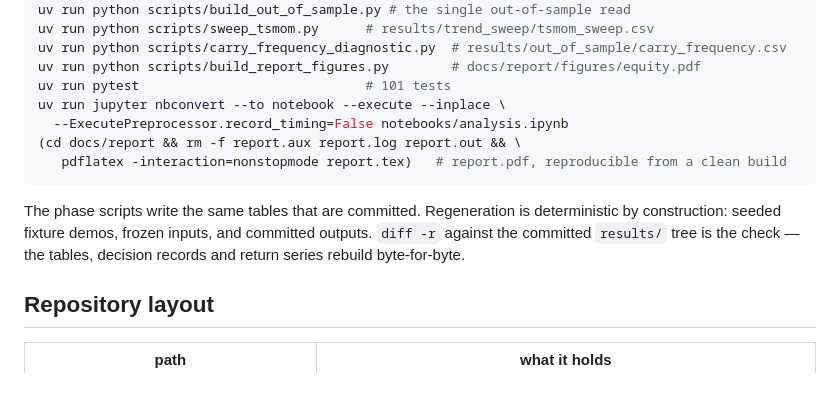
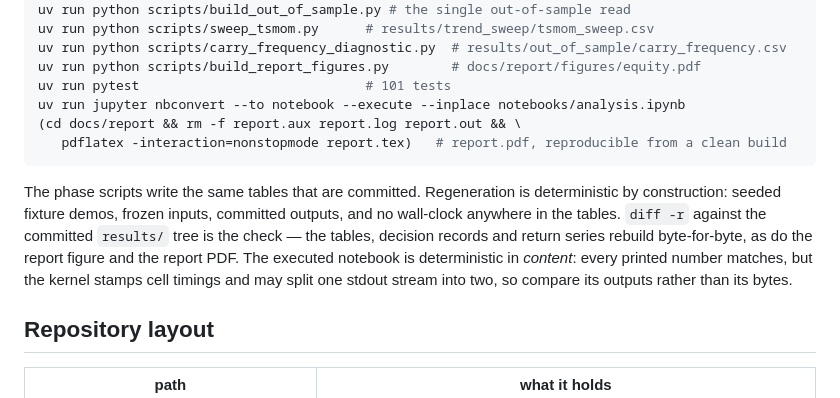
Before and after one commit to wididestrianda01/systematic-futures-lab, a Markdown page: README.md, the part around the change. Drawn GitHub-style.

Commit message:
docs(readme): state what rebuilds byte-for-byte and by content

````diff
--- a/README.md
+++ b/README.md
@@ -168,16 +168,17 @@ uv run python scripts/sweep_tsmom.py      # results/trend_sweep/tsmom_sweep.csv
 uv run python scripts/carry_frequency_diagnostic.py  # results/out_of_sample/carry_frequency.csv
 uv run python scripts/build_report_figures.py        # docs/report/figures/equity.pdf
 uv run pytest                             # 101 tests
-uv run jupyter nbconvert --to notebook --execute --inplace \
-  --ExecutePreprocessor.record_timing=False notebooks/analysis.ipynb
+uv run jupyter nbconvert --to notebook --execute --inplace notebooks/analysis.ipynb
 (cd docs/report && rm -f report.aux report.log report.out && \
    pdflatex -interaction=nonstopmode report.tex)   # report.pdf, reproducible from a clean build
 ```
 
 The phase scripts write the same tables that are committed. Regeneration is deterministic by
-construction: seeded fixture demos, frozen inputs, and committed outputs. `diff -r` against the
-committed `results/` tree is the check — the tables, decision records and return series rebuild
-byte-for-byte.
+construction: seeded fixture demos, frozen inputs, committed outputs, and no wall-clock anywhere in
+the tables. `diff -r` against the committed `results/` tree is the check — the tables, decision
+records and return series rebuild byte-for-byte, as do the report figure and the report PDF. The
+executed notebook is deterministic in *content*: every printed number matches, but the kernel stamps
+cell timings and may split one stdout stream into two, so compare its outputs rather than its bytes.
 
 ## Repository layout
 
````
